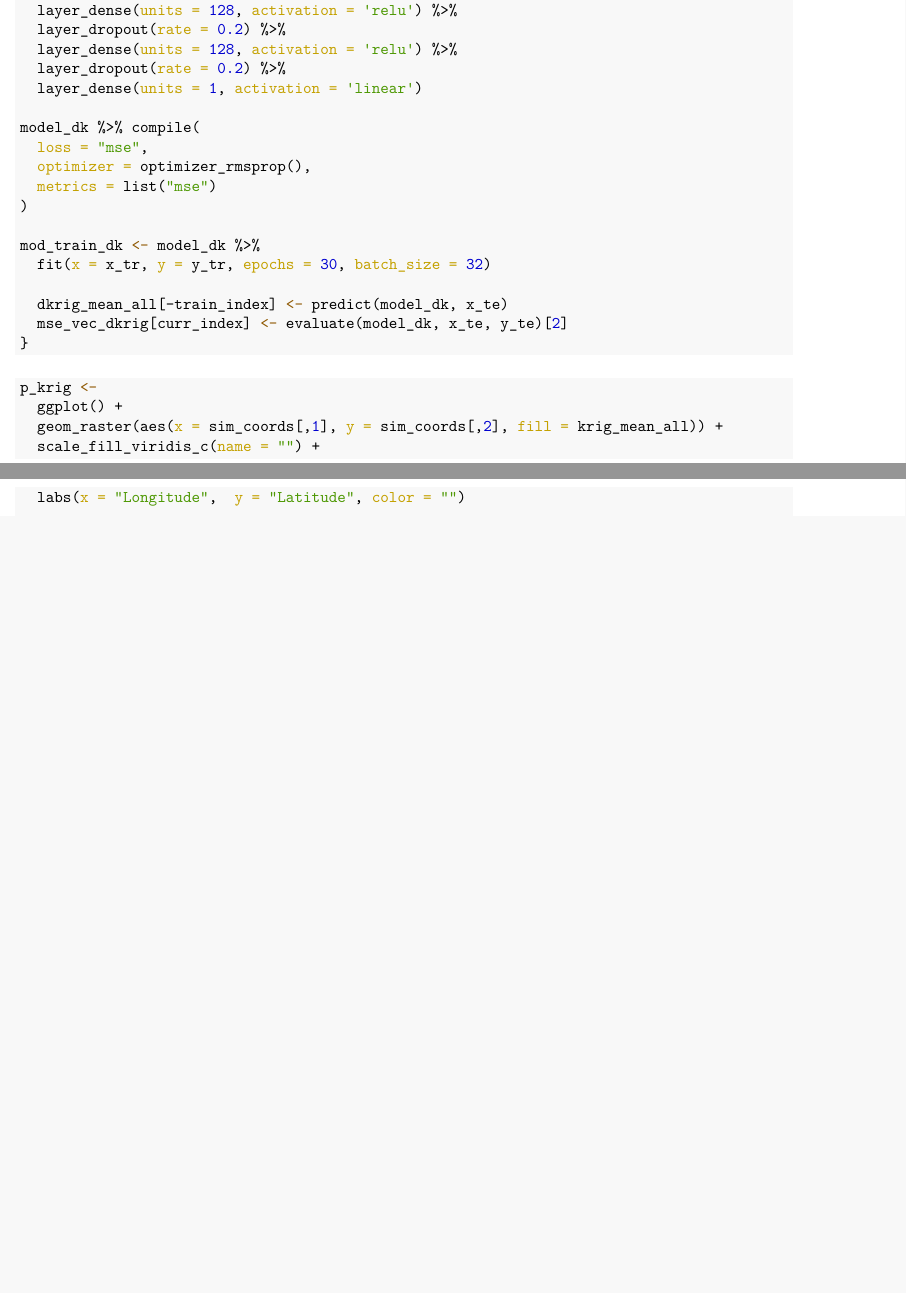
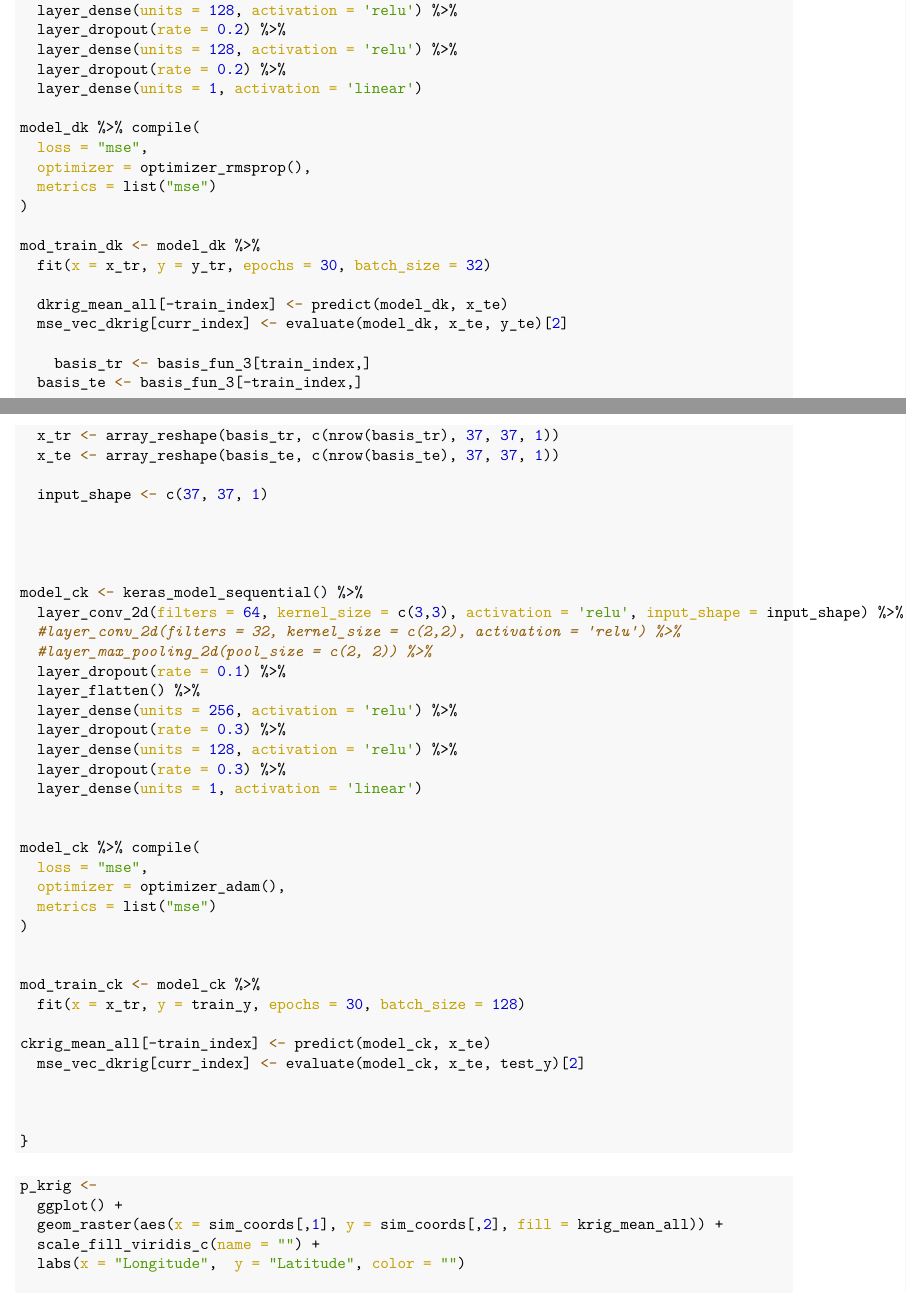
Before and after one commit to qwang113/Spatial-Deep-Convolutional-Neural-Networks, an R Markdown document (chen_simulation/sim_2d.Rmd): two parts of pages 3 and 4 of 6 before the commit and two parts of pages 3 and 4 of 7 after it, joined at a grey line, cut so that both start at the same text, the shorter picture padded with empty space. The pictures show the output file chen_simulation/sim_2d.pdf that the author committed with the source.

Commit message:
Add convolutional kriging case to the Chen's 2d simulation case

````diff
--- a/chen_simulation/sim_2d.Rmd
+++ b/chen_simulation/sim_2d.Rmd
@@ -175,6 +178,46 @@ mod_train_dk <- model_dk %>%
 
   dkrig_mean_all[-train_index] <- predict(model_dk, x_te)
   mse_vec_dkrig[curr_index] <- evaluate(model_dk, x_te, y_te)[2]
+
+    basis_tr <- basis_fun_3[train_index,]
+  basis_te <- basis_fun_3[-train_index,]
+
+  x_tr <- array_reshape(basis_tr, c(nrow(basis_tr), 37, 37, 1))
+  x_te <- array_reshape(basis_te, c(nrow(basis_te), 37, 37, 1))
+
+  input_shape <- c(37, 37, 1)
+
+
+
+
+model_ck <- keras_model_sequential() %>%
+  layer_conv_2d(filters = 64, kernel_size = c(3,3), activation = 'relu', input_shape = input_shape) %>%
+  #layer_conv_2d(filters = 32, kernel_size = c(2,2), activation = 'relu') %>%
+  #layer_max_pooling_2d(pool_size = c(2, 2)) %>%
+  layer_dropout(rate = 0.1) %>%
+  layer_flatten() %>%
+  layer_dense(units = 256, activation = 'relu') %>%
+  layer_dropout(rate = 0.3) %>%
+  layer_dense(units = 128, activation = 'relu') %>%
+  layer_dropout(rate = 0.3) %>%
+  layer_dense(units = 1, activation = 'linear')
+
+
+model_ck %>% compile(
+  loss = "mse",
+  optimizer = optimizer_adam(),
+  metrics = list("mse")
+)
+
+
+mod_train_ck <- model_ck %>%
+  fit(x = x_tr, y = train_y, epochs = 30, batch_size = 128)
+
+ckrig_mean_all[-train_index] <- predict(model_ck, x_te)
+  mse_vec_dkrig[curr_index] <- evaluate(model_ck, x_te, test_y)[2]
+
+
+
 }
 ```
 
````
Also changed, not shown: chen_simulation/sim_2d.pdf, chen_simulation/sim_2d.Rmd (15 more changed lines), 1 other file.
